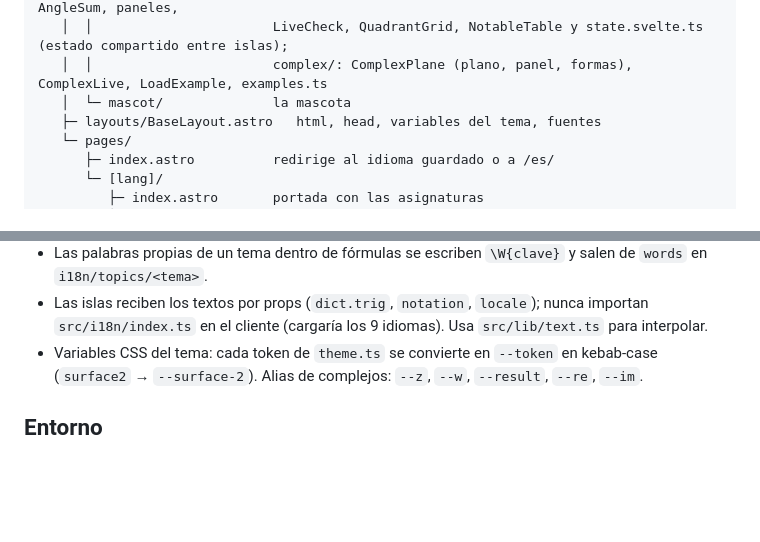
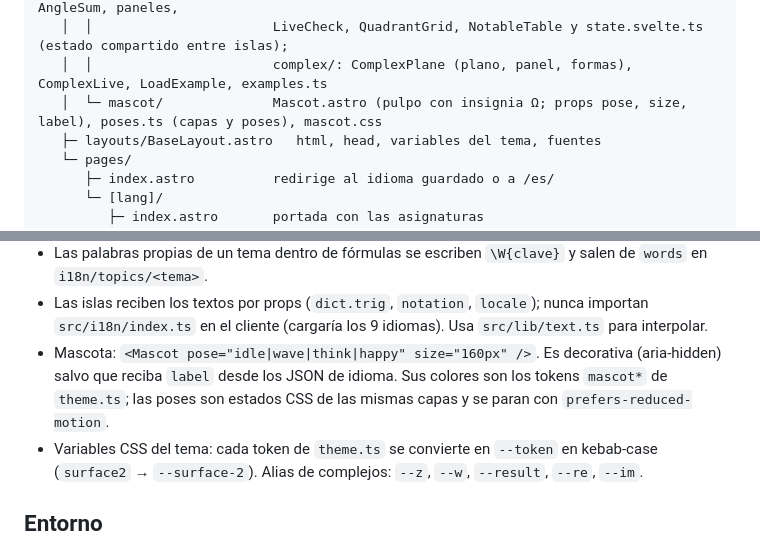
Before and after one commit to aiuoki/site, a Markdown page: CLAUDE.md, 2 parts joined by grey strips. Rendered like a GitHub page; blank space fills up the shorter version.

Commit message:
docs: documentar el uso de la mascota

```diff
--- a/CLAUDE.md
+++ b/CLAUDE.md
@@ -87,7 +87,7 @@ Web de apuntes interactivos de matemáticas. Astro (salida estática) + islas de
    │  ├─ interactive/         TopicApp.astro elige la isla del tema; trig/: UnitCircle, AngleSum, paneles,
    │  │                       LiveCheck, QuadrantGrid, NotableTable y state.svelte.ts (estado compartido entre islas);
    │  │                       complex/: ComplexPlane (plano, panel, formas), ComplexLive, LoadExample, examples.ts
-   │  └─ mascot/              la mascota
+   │  └─ mascot/              Mascot.astro (pulpo con insignia Ω; props pose, size, label), poses.ts (capas y poses), mascot.css
    ├─ layouts/BaseLayout.astro   html, head, variables del tema, fuentes
    └─ pages/
       ├─ index.astro          redirige al idioma guardado o a /es/
@@ -103,6 +103,7 @@ Web de apuntes interactivos de matemáticas. Astro (salida estática) + islas de
 - Contenido en otro idioma (fallback): la página fija `Astro.locals.contentLang`; los componentes usan `contentLang(Astro)` para que fórmulas, figuras y etiquetas sigan al texto, no a la página.
 - Las palabras propias de un tema dentro de fórmulas se escriben `\W{clave}` y salen de `words` en `i18n/topics/<tema>`.
 - Las islas reciben los textos por props (`dict.trig`, `notation`, `locale`); nunca importan `src/i18n/index.ts` en el cliente (cargaría los 9 idiomas). Usa `src/lib/text.ts` para interpolar.
+- Mascota: `<Mascot pose="idle|wave|think|happy" size="160px" />`. Es decorativa (aria-hidden) salvo que reciba `label` desde los JSON de idioma. Sus colores son los tokens `mascot*` de `theme.ts`; las poses son estados CSS de las mismas capas y se paran con `prefers-reduced-motion`.
 - Variables CSS del tema: cada token de `theme.ts` se convierte en `--token` en kebab-case (`surface2` → `--surface-2`). Alias de complejos: `--z`, `--w`, `--result`, `--re`, `--im`.
 
 ## Entorno
```
